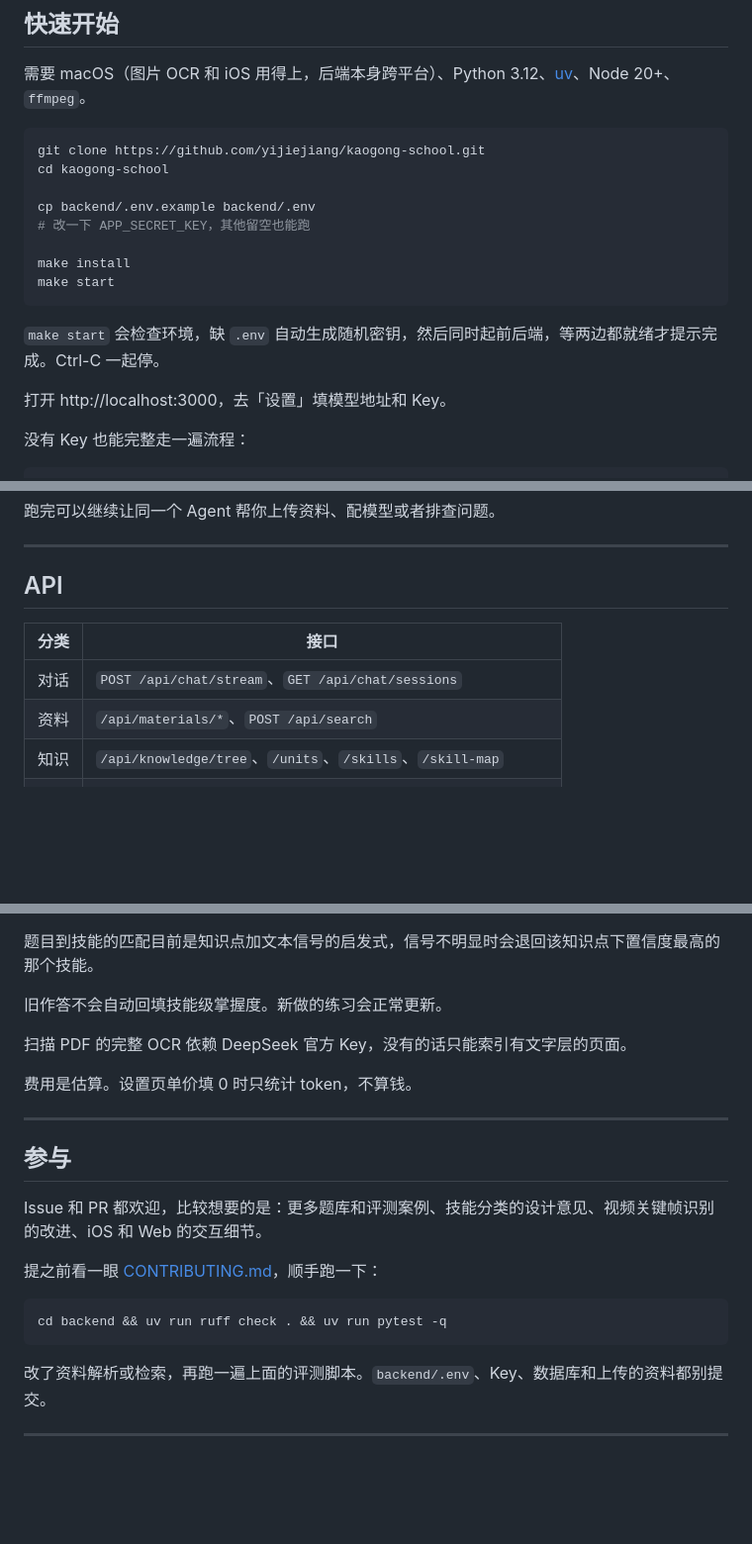
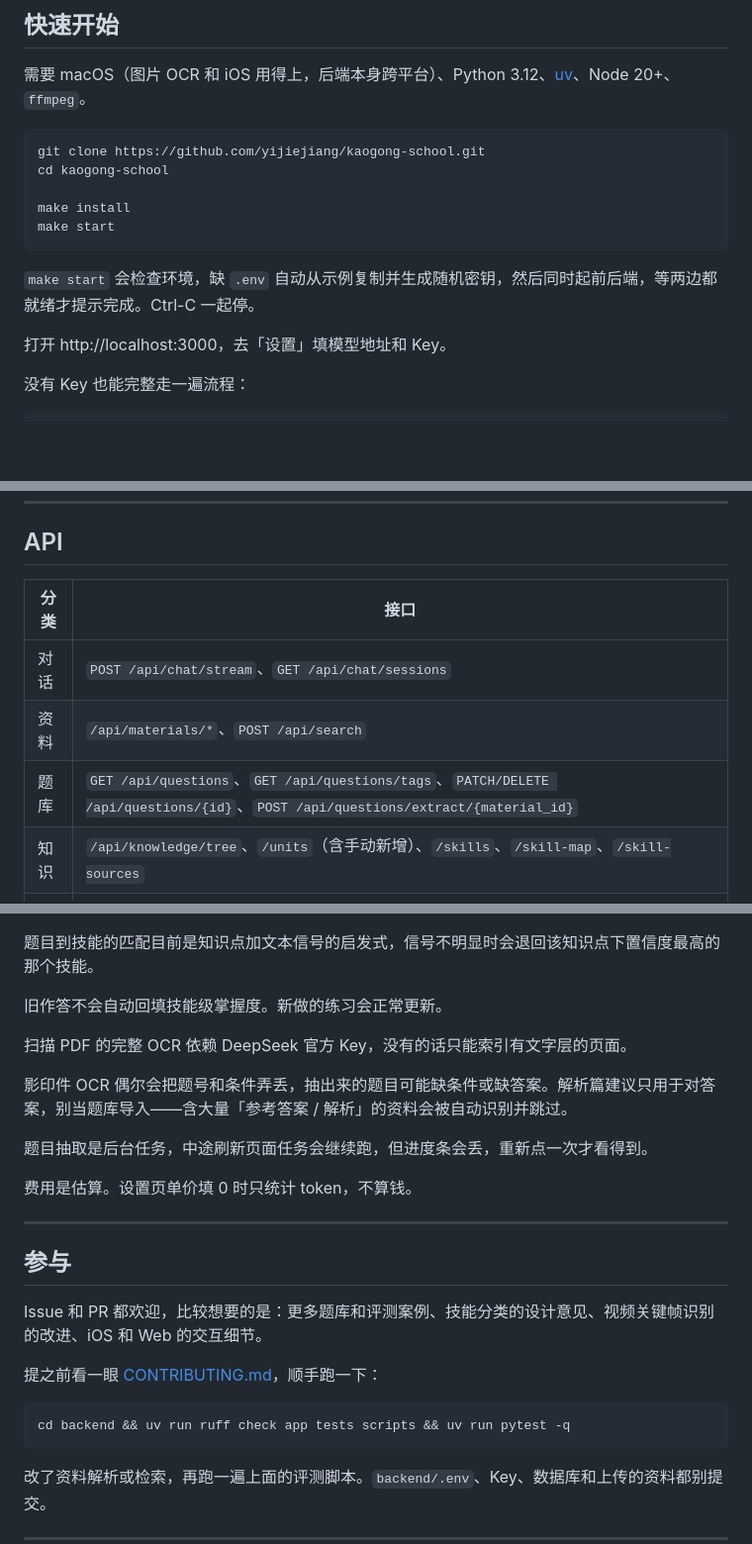
Before and after one commit to yijiejiang/kaogong-school, a Markdown page: README.md, 3 parts joined by grey strips. Shown at 99% size. Drawn GitHub-style; blank space fills up the shorter version.

````diff
--- a/README.md
+++ b/README.md
@@ -90,14 +91,11 @@
 git clone https://github.com/yijiejiang/kaogong-school.git
 cd kaogong-school
 
-cp backend/.env.example backend/.env
-# 改一下 APP_SECRET_KEY，其他留空也能跑
-
 make install
 make start
 ```
 
-`make start` 会检查环境，缺 `.env` 自动生成随机密钥，然后同时起前后端，等两边都就绪才提示完成。Ctrl-C 一起停。
+`make start` 会检查环境，缺 `.env` 自动从示例复制并生成随机密钥，然后同时起前后端，等两边都就绪才提示完成。Ctrl-C 一起停。
 
 打开 http://localhost:3000，去「设置」填模型地址和 Key。
 
@@ -356,7 +354,8 @@ https://github.com/yijiejiang/kaogong-school
 |---|---|
 | 对话 | `POST /api/chat/stream`、`GET /api/chat/sessions` |
 | 资料 | `/api/materials/*`、`POST /api/search` |
-| 知识 | `/api/knowledge/tree`、`/units`、`/skills`、`/skill-map` |
+| 题库 | `GET /api/questions`、`GET /api/questions/tags`、`PATCH/DELETE /api/questions/{id}`、`POST /api/questions/extract/{material_id}` |
+| 知识 | `/api/knowledge/tree`、`/units`（含手动新增）、`/skills`、`/skill-map`、`/skill-sources` |
 | 考试 | `/api/exams/*`、`/api/attempts/*` |
 | 学情 | `/api/analytics/*`、`/api/plan/*` |
 | 费用 | `GET /api/analytics/usage`、`GET /api/analytics/billing` |
@@ -410,6 +411,10 @@ xcodebuild -project ios/KaogongSchool.xcodeproj \
 
 扫描 PDF 的完整 OCR 依赖 DeepSeek 官方 Key，没有的话只能索引有文字层的页面。
 
+影印件 OCR 偶尔会把题号和条件弄丢，抽出来的题目可能缺条件或缺答案。解析篇建议只用于对答案，别当题库导入——含大量「参考答案 / 解析」的资料会被自动识别并跳过。
+
+题目抽取是后台任务，中途刷新页面任务会继续跑，但进度条会丢，重新点一次才看得到。
+
 费用是估算。设置页单价填 0 时只统计 token，不算钱。
 
 ---
@@ -421,7 +426,7 @@ Issue 和 PR 都欢迎，比较想要的是：更多题库和评测案例、技
 提之前看一眼 [CONTRIBUTING.md](CONTRIBUTING.md)，顺手跑一下：
 
 ```bash
-cd backend && uv run ruff check . && uv run pytest -q
+cd backend && uv run ruff check app tests scripts && uv run pytest -q
 ```
 
 改了资料解析或检索，再跑一遍上面的评测脚本。`backend/.env`、Key、数据库和上传的资料都别提交。
````
Also changed, not shown: other parts of README.md (+5 -2 lines), CONTRIBUTING.md (+2 -2 lines), docs/architecture.md (+4 -4 lines), docs/diagrams/agents.png, 2 other files.
